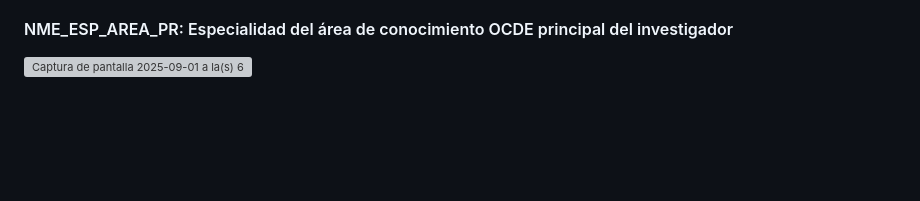
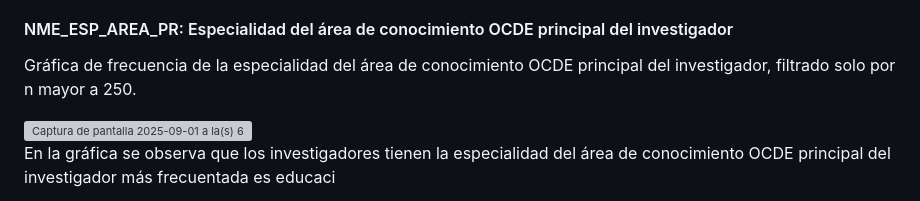
Before and after one commit to PaulaGuevara/Observatorio_Ministerio_de_Ciencias_Grupo7, a Markdown page: tarea_anlisis_bases_de_datos/Analisis_17.md, the part around the change. Drawn GitHub-style; blank space fills up the shorter version; grey boxes are pictures that could not be loaded.

```diff
--- a/tarea_anlisis_bases_de_datos/Analisis_17.md
+++ b/tarea_anlisis_bases_de_datos/Analisis_17.md
@@ -69,6 +69,9 @@ Se observa que hay tres variables con faltantes, las cuales dos son los coidgos
 
 #### NME_ESP_AREA_PR: Especialidad del área de conocimiento OCDE principal del investigador
 
+Gráfica de frecuencia de la especialidad del área de conocimiento OCDE principal del investigador, filtrado solo por n mayor a 250.
+
+<img width="1440" height="900" alt="Captura de pantalla 2025-09-01 a la(s) 6 12 20 p m" src="https://github.com/user-attachments/assets/0d36ec5b-4f53-44b3-9727-8f34c3db1469" />
 
 
-<img width="1440" height="900" alt="Captura de pantalla 2025-09-01 a la(s) 6 12 20 p m" src="https://github.com/user-attachments/assets/0d36ec5b-4f53-44b3-9727-8f34c3db1469" />
+En la gráfica se observa que los investigadores tienen la especialidad del área de conocimiento OCDE principal del investigador más frecuentada es educaci
```
